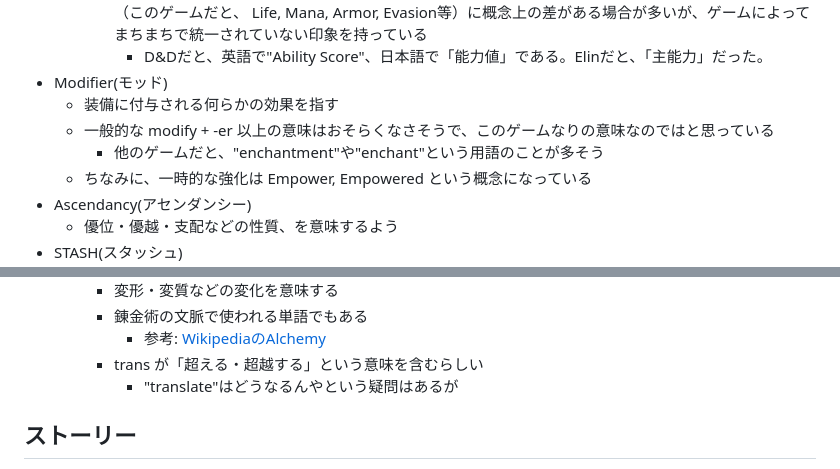
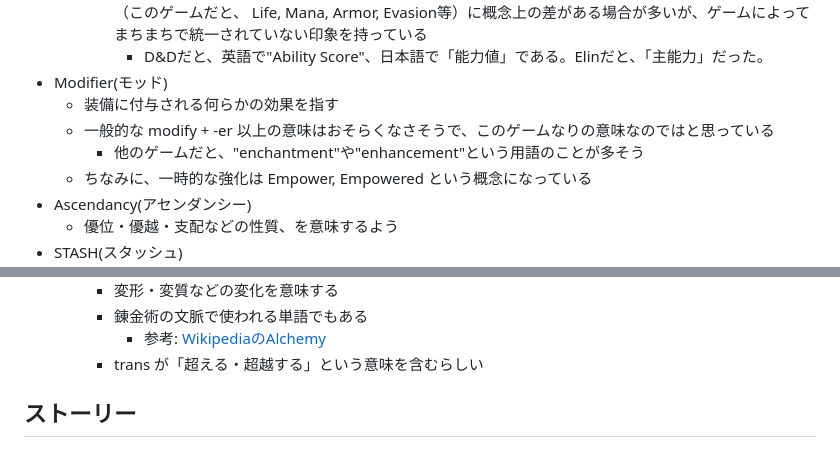
Before and after one commit to kjirou/blog, a Markdown page: blog-source/articles/poe2-english-words.md, 2 parts joined by grey strips. GitHub-like rendering.

Commit message:
Update poe2-english-words.md (#128)
* Update poe2-english-words.md

* Update poe2-english-words.md

* Update poe2-english-words.md

```diff
--- a/blog-source/articles/poe2-english-words.md
+++ b/blog-source/articles/poe2-english-words.md
@@ -29,7 +31,7 @@ lastUpdatedAt: 2024-12-24 10:55:46+0900
 - Modifier(モッド)
   - 装備に付与される何らかの効果を指す
   - 一般的な modify + -er 以上の意味はおそらくなさそうで、このゲームなりの意味なのではと思っている
-    - 他のゲームだと、"enchantment"や"enchant"という用語のことが多そう
+    - 他のゲームだと、"enchantment"や"enhancement"という用語のことが多そう
   - ちなみに、一時的な強化は Empower, Empowered という概念になっている
 - Ascendancy(アセンダンシー)
   - 優位・優越・支配などの性質、を意味するよう
@@ -53,7 +55,6 @@ lastUpdatedAt: 2024-12-24 10:55:46+0900
     - 錬金術の文脈で使われる単語でもある
       - 参考: [WikipediaのAlchemy](https://en.wikipedia.org/wiki/Alchemy)
     - trans が「超える・超越する」という意味を含むらしい
-      - "translate"はどうなるんやという疑問はあるが
 
 ## ストーリー
 
```
Also changed, not shown: other parts of blog-source/articles/poe2-english-words.md (+4 -2 lines).
